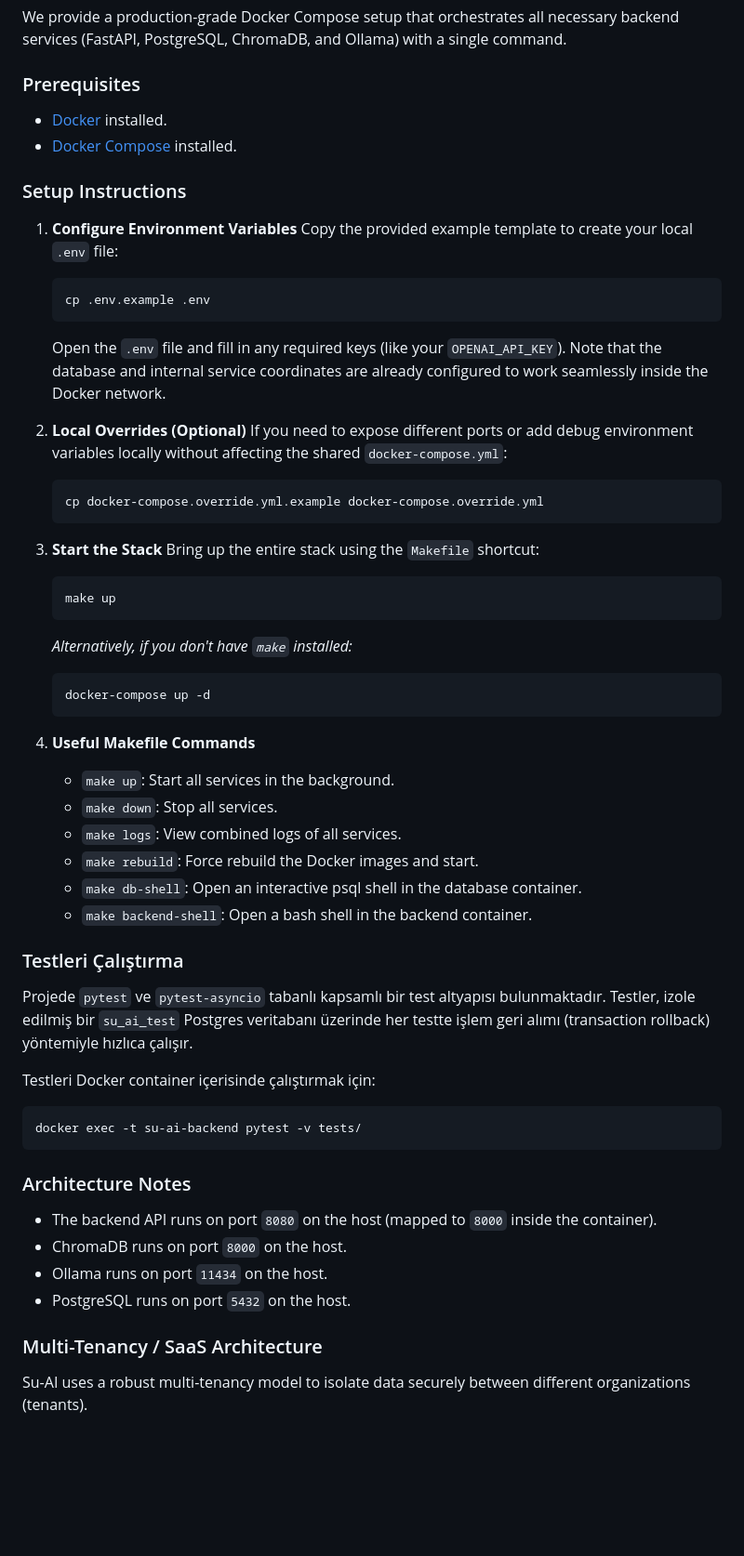
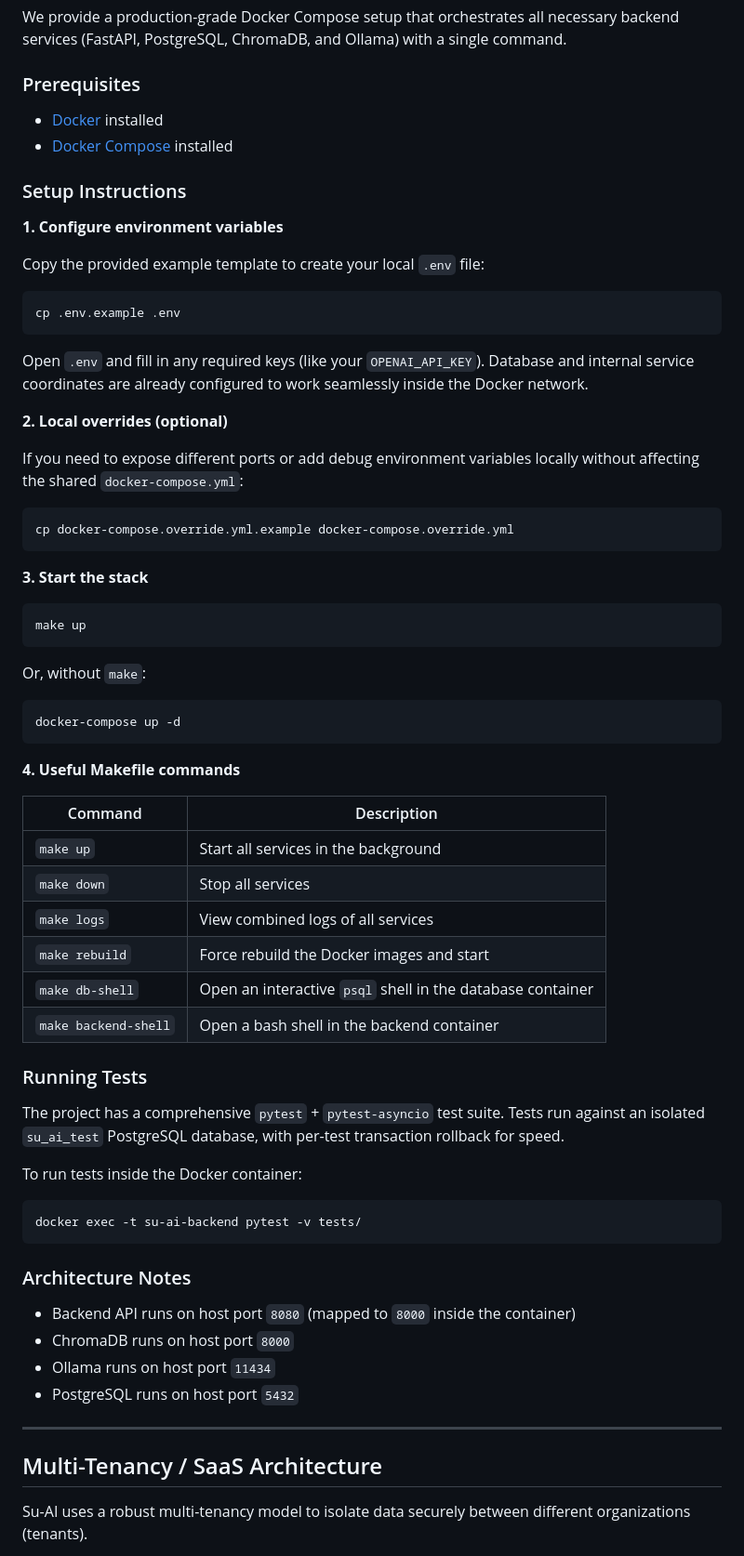
Before and after one commit to merveAiseoglu/su-ai-scada-platform, a Markdown page: README.md, the part around one of its changes. Shown at 93% size. GitHub-like rendering; blank space fills up the shorter version.

````diff
--- a/README.md
+++ b/README.md
@@ -56,56 +77,72 @@ flowchart TD
 We provide a production-grade Docker Compose setup that orchestrates all necessary backend services (FastAPI, PostgreSQL, ChromaDB, and Ollama) with a single command.
 
 ### Prerequisites
-- [Docker](https://docs.docker.com/get-docker/) installed.
-- [Docker Compose](https://docs.docker.com/compose/install/) installed.
+
+- [Docker](https://docs.docker.com/get-docker/) installed
+- [Docker Compose](https://docs.docker.com/compose/install/) installed
 
 ### Setup Instructions
 
-1. **Configure Environment Variables**
-   Copy the provided example template to create your local `.env` file:
-   ```bash
-   cp .env.example .env
-   ```
-   Open the `.env` file and fill in any required keys (like your `OPENAI_API_KEY`). Note that the database and internal service coordinates are already configured to work seamlessly inside the Docker network.
+**1. Configure environment variables**
 
-2. **Local Overrides (Optional)**
-   If you need to expose different ports or add debug environment variables locally without affecting the shared `docker-compose.yml`:
-   ```bash
-   cp docker-compose.override.yml.example docker-compose.override.yml
-   ```
+Copy the provided example template to create your local `.env` file:
 
-3. **Start the Stack**
-   Bring up the entire stack using the `Makefile` shortcut:
-   ```bash
-   make up
-   ```
-   *Alternatively, if you don't have `make` installed:*
-   ```bash
-   docker-compose up -d
-   ```
+```bash
+cp .env.example .env
+```
 
-4. **Useful Makefile Commands**
-   - `make up`: Start all services in the background.
-   - `make down`: Stop all services.
-   - `make logs`: View combined logs of all services.
-   - `make rebuild`: Force rebuild the Docker images and start.
-   - `make db-shell`: Open an interactive psql shell in the database container.
-   - `make backend-shell`: Open a bash shell in the backend container.
+Open `.env` and fill in any required keys (like your `OPENAI_API_KEY`). Database and internal service coordinates are already configured to work seamlessly inside the Docker network.
 
-### Testleri Çalıştırma
+**2. Local overrides (optional)**
 
-Projede `pytest` ve `pytest-asyncio` tabanlı kapsamlı bir test altyapısı bulunmaktadır. Testler, izole edilmiş bir `su_ai_test` Postgres veritabanı üzerinde her testte işlem geri alımı (transaction rollback) yöntemiyle hızlıca çalışır.
+If you need to expose different ports or add debug environment variables locally without affecting the shared `docker-compose.yml`:
 
-Testleri Docker container içerisinde çalıştırmak için:
+```bash
+cp docker-compose.override.yml.example docker-compose.override.yml
+```
+
+**3. Start the stack**
+
+```bash
+make up
+```
+
+Or, without `make`:
+
+```bash
+docker-compose up -d
+```
+
+**4. Useful Makefile commands**
+
+| Command | Description |
+|---|---|
+| `make up` | Start all services in the background |
+| `make down` | Stop all services |
+| `make logs` | View combined logs of all services |
+| `make rebuild` | Force rebuild the Docker images and start |
+| `make db-shell` | Open an interactive `psql` shell in the database container |
+| `make backend-shell` | Open a bash shell in the backend container |
+
+### Running Tests
+
+The project has a comprehensive `pytest` + `pytest-asyncio` test suite. Tests run against an isolated `su_ai_test` PostgreSQL database, with per-test transaction rollback for speed.
+
+To run tests inside the Docker container:
+
 ```bash
 docker exec -t su-ai-backend pytest -v tests/
 ```
 
 ### Architecture Notes
-- The backend API runs on port `8080` on the host (mapped to `8000` inside the container).
-- ChromaDB runs on port `8000` on the host.
-- Ollama runs on port `11434` on the host.
-- PostgreSQL runs on port `5432` on the host.
 
-### Multi-Tenancy / SaaS Architecture
+- Backend API runs on host port `8080` (mapped to `8000` inside the container)
+- ChromaDB runs on host port `8000`
+- Ollama runs on host port `11434`
+- PostgreSQL runs on host port `5432`
+
+---
+
+## Multi-Tenancy / SaaS Architecture
+
 Su-AI uses a robust multi-tenancy model to isolate data securely between different organizations (tenants).
````
Also changed, not shown: other parts of README.md (+88 -42 lines).
